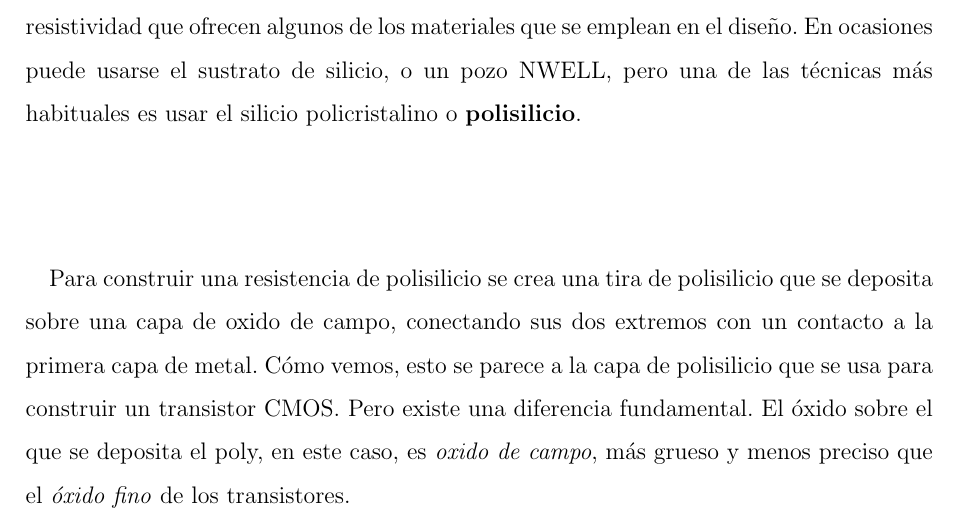
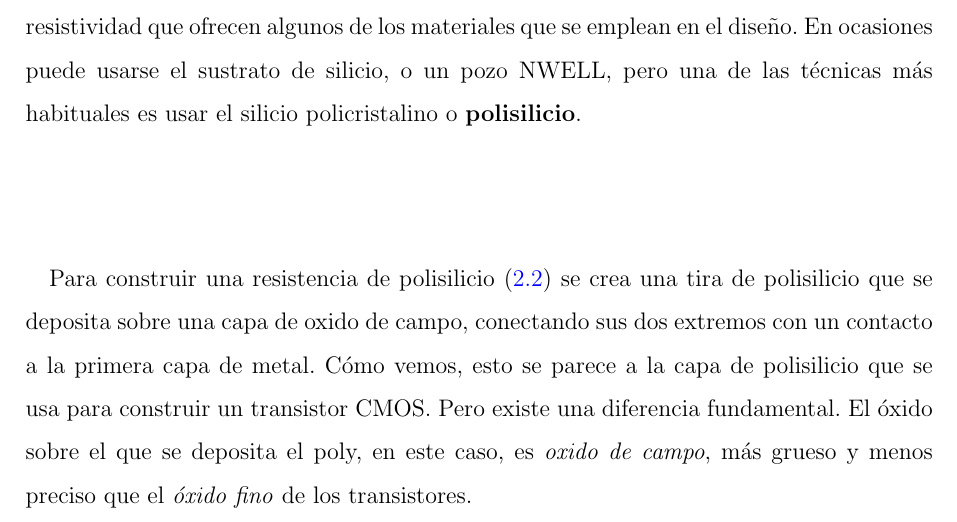
Before and after one commit to cmolinaord/TFG, a LaTeX thesis (tex/tfg.tex, which reads tex/c2_cmos.tex): part of page 15 of 37, cut so that both start at the same text. Compiled offline with pdfLaTeX.

Commit message:
Adding more content

```diff
--- a/tex/c2_cmos.tex
+++ b/tex/c2_cmos.tex
@@ -183,11 +183,11 @@ una de las técnicas más habituales es usar el silicio policristalino o \textbf
 	\centering
 	\includesvg[width=0.6\textwidth]{svg/poly_res.svg}
 	\caption{Estructura física de una resistencia de polisilicio}
-	\label{fig:diodo}
+	\label{fig:poly_res}
 \end{figure}
 
 \paragraph{}
-Para construir una resistencia de polisilicio se crea una tira de polisilicio
+Para construir una resistencia de polisilicio (\ref{fig:poly_res}) se crea una tira de polisilicio
 que se deposita sobre una capa de oxido de campo, conectando sus dos extremos con
 un contacto a la primera capa de metal. Cómo vemos, esto se parece a la capa de
 polisilicio que se usa para construir un transistor CMOS. Pero existe una diferencia
```
Also changed, not shown: tex/c2_cmos.tex (2 more changed lines).
